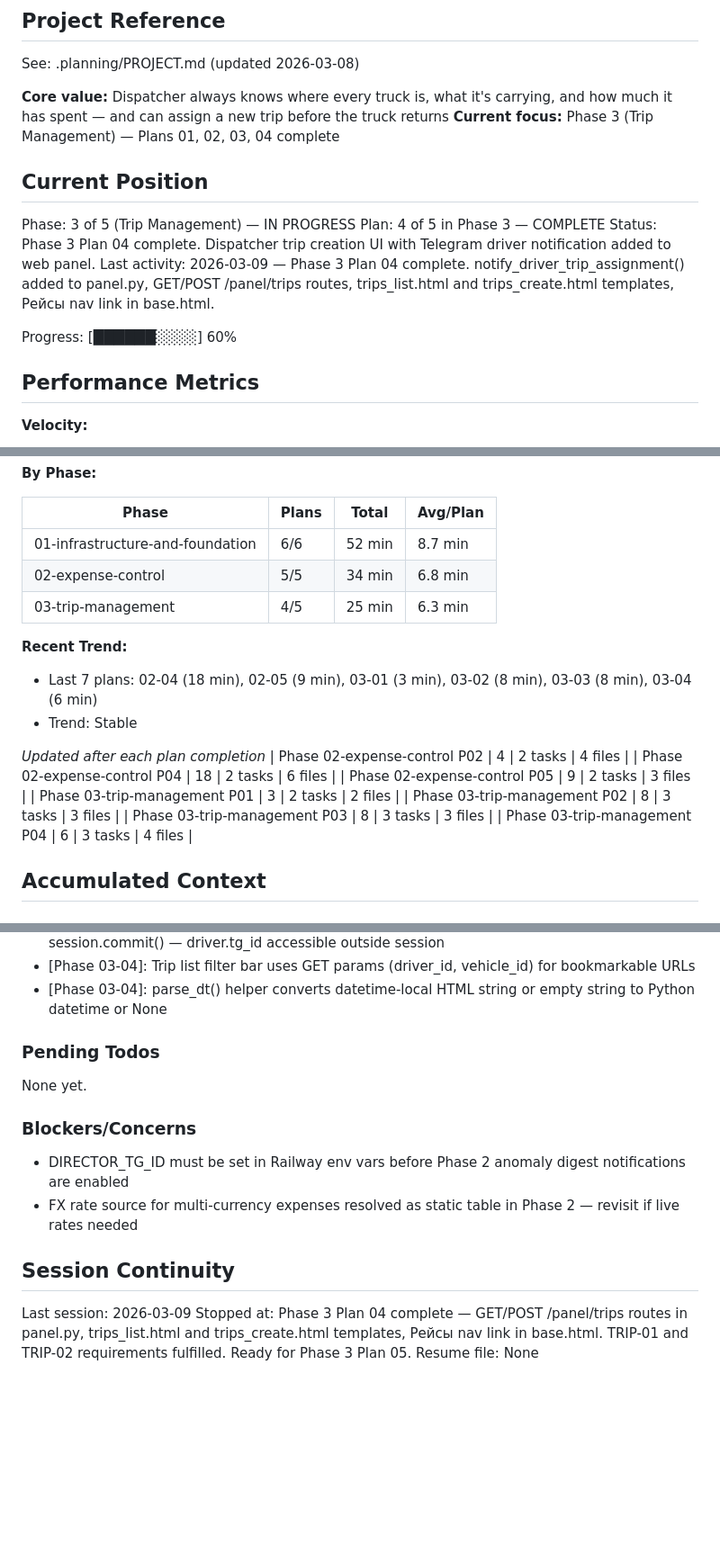
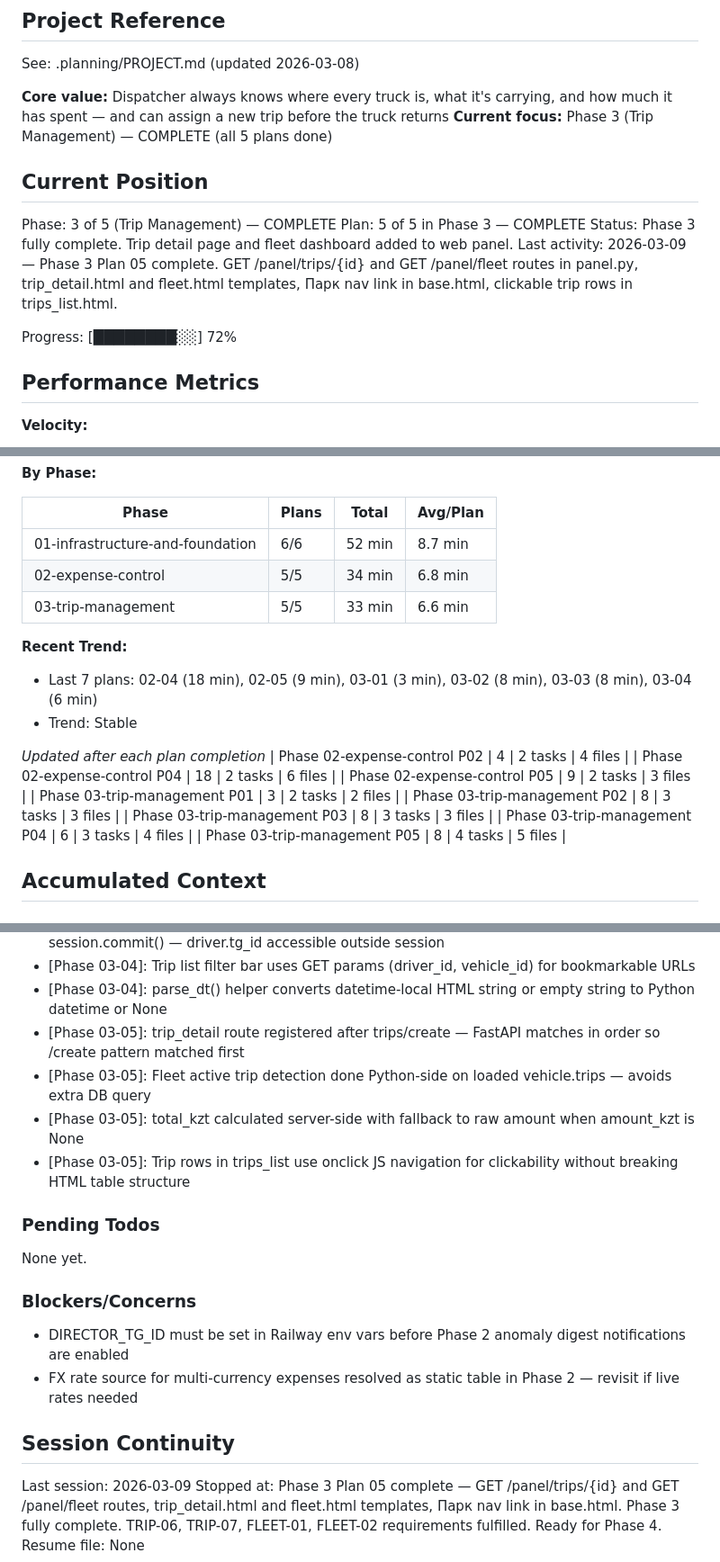
Before and after one commit to osmagulov/freight-tms, a Markdown page: .planning/STATE.md, 3 parts joined by grey strips. Shown at 90% size. GitHub-like rendering; blank space fills up the shorter version.

Commit message:
docs(03-05): complete trip detail and fleet dashboard plan
- Created 03-05-SUMMARY.md documenting trip detail + fleet dashboard implementation
- Updated STATE.md: Phase 3 complete (5/5 plans), progress 72%, decisions and metrics added

```diff
--- a/.planning/STATE.md
+++ b/.planning/STATE.md
@@ -5,16 +5,16 @@
 See: .planning/PROJECT.md (updated 2026-03-08)
 
 **Core value:** Dispatcher always knows where every truck is, what it's carrying, and how much it has spent — and can assign a new trip before the truck returns
-**Current focus:** Phase 3 (Trip Management) — Plans 01, 02, 03, 04 complete
+**Current focus:** Phase 3 (Trip Management) — COMPLETE (all 5 plans done)
 
 ## Current Position
 
-Phase: 3 of 5 (Trip Management) — IN PROGRESS
-Plan: 4 of 5 in Phase 3 — COMPLETE
-Status: Phase 3 Plan 04 complete. Dispatcher trip creation UI with Telegram driver notification added to web panel.
-Last activity: 2026-03-09 — Phase 3 Plan 04 complete. notify_driver_trip_assignment() added to panel.py, GET/POST /panel/trips routes, trips_list.html and trips_create.html templates, Рейсы nav link in base.html.
+Phase: 3 of 5 (Trip Management) — COMPLETE
+Plan: 5 of 5 in Phase 3 — COMPLETE
+Status: Phase 3 fully complete. Trip detail page and fleet dashboard added to web panel.
+Last activity: 2026-03-09 — Phase 3 Plan 05 complete. GET /panel/trips/{id} and GET /panel/fleet routes in panel.py, trip_detail.html and fleet.html templates, Парк nav link in base.html, clickable trip rows in trips_list.html.
 
-Progress: [██████░░░░] 60%
+Progress: [████████░░] 72%
 
 ## Performance Metrics
 
@@ -29,7 +29,7 @@ Progress: [██████░░░░] 60%
 |-------|-------|-------|----------|
 | 01-infrastructure-and-foundation | 6/6 | 52 min | 8.7 min |
 | 02-expense-control | 5/5 | 34 min | 6.8 min |
-| 03-trip-management | 4/5 | 25 min | 6.3 min |
+| 03-trip-management | 5/5 | 33 min | 6.6 min |
 
 **Recent Trend:**
 - Last 7 plans: 02-04 (18 min), 02-05 (9 min), 03-01 (3 min), 03-02 (8 min), 03-03 (8 min), 03-04 (6 min)
@@ -43,6 +43,7 @@ Progress: [██████░░░░] 60%
 | Phase 03-trip-management P02 | 8 | 3 tasks | 3 files |
 | Phase 03-trip-management P03 | 8 | 3 tasks | 3 files |
 | Phase 03-trip-management P04 | 6 | 3 tasks | 4 files |
+| Phase 03-trip-management P05 | 8 | 4 tasks | 5 files |
 
 ## Accumulated Context
 
@@ -69,6 +70,10 @@ Recent decisions affecting current work:
 - [Phase 03-04]: notify_driver_trip_assignment reloads trip with selectinload after session.commit() — driver.tg_id accessible outside session
 - [Phase 03-04]: Trip list filter bar uses GET params (driver_id, vehicle_id) for bookmarkable URLs
 - [Phase 03-04]: parse_dt() helper converts datetime-local HTML string or empty string to Python datetime or None
+- [Phase 03-05]: trip_detail route registered after trips/create — FastAPI matches in order so /create pattern matched first
+- [Phase 03-05]: Fleet active trip detection done Python-side on loaded vehicle.trips — avoids extra DB query
+- [Phase 03-05]: total_kzt calculated server-side with fallback to raw amount when amount_kzt is None
+- [Phase 03-05]: Trip rows in trips_list use onclick JS navigation for clickability without breaking HTML table structure
 
 ### Pending Todos
 
@@ -82,5 +87,5 @@ None yet.
 ## Session Continuity
 
 Last session: 2026-03-09
-Stopped at: Phase 3 Plan 04 complete — GET/POST /panel/trips routes in panel.py, trips_list.html and trips_create.html templates, Рейсы nav link in base.html. TRIP-01 and TRIP-02 requirements fulfilled. Ready for Phase 3 Plan 05.
+Stopped at: Phase 3 Plan 05 complete — GET /panel/trips/{id} and GET /panel/fleet routes, trip_detail.html and fleet.html templates, Парк nav link in base.html. Phase 3 fully complete. TRIP-06, TRIP-07, FLEET-01, FLEET-02 requirements fulfilled. Ready for Phase 4.
 Resume file: None
```
Also changed, not shown: 1 other file.
